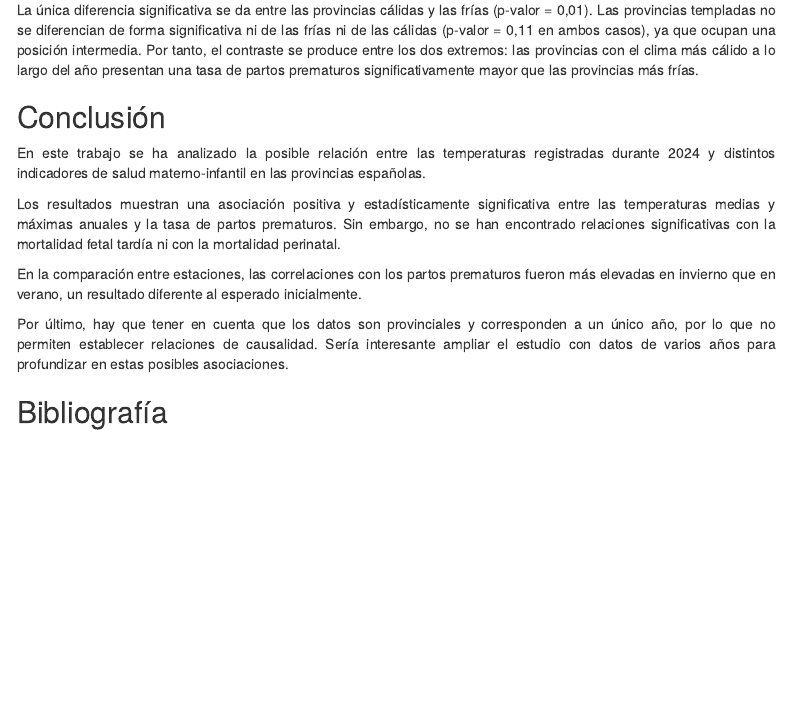
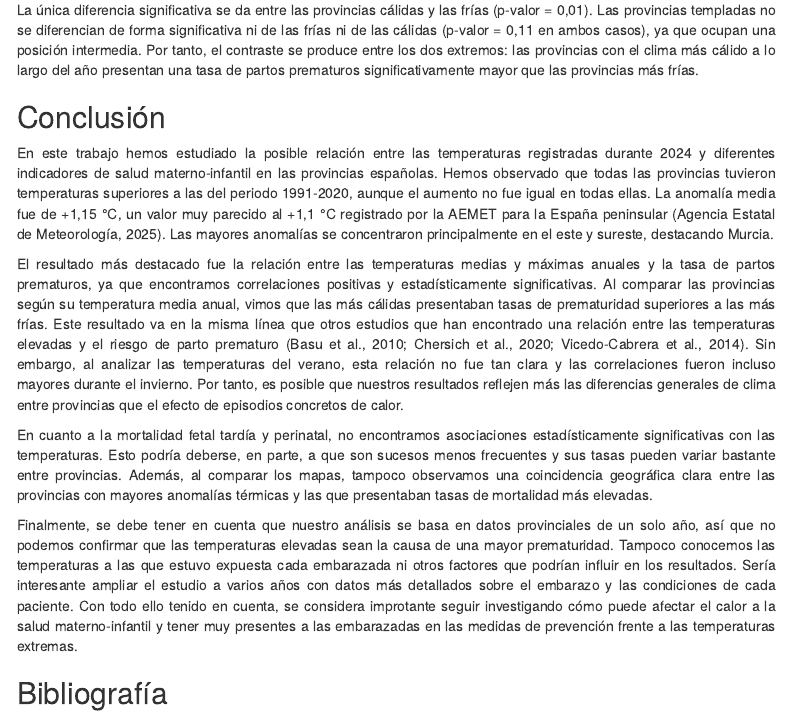
Before and after one commit to nicolassplanass/Seminario-FFDD-Grupo-G, an R Markdown document (scripts/Calor y problemas en el embarazo.Rmd): the page in a window 1100 px wide, from 4200 px down. Rendered offline with R 4.5, knitr and Pandoc, with nearby package versions; some code elsewhere in the file could not run offline; menus at the side of the page are left out.

Commit message:
Conclusion completada

```diff
--- a/scripts/Calor y problemas en el embarazo.Rmd
+++ b/scripts/Calor y problemas en el embarazo.Rmd
@@ -1653,15 +1653,13 @@ La única diferencia significativa se da entre las provincias cálidas y las fr
 
 ##  Conclusión
 
-
-En este trabajo se ha analizado la posible relación entre las temperaturas registradas durante 2024 y distintos indicadores de salud materno-infantil en las provincias españolas.
-
-Los resultados muestran una asociación positiva y estadísticamente significativa entre las temperaturas medias y máximas anuales y la tasa de partos prematuros. Sin embargo, no se han encontrado relaciones significativas con la mortalidad fetal tardía ni con la mortalidad perinatal.
-
-En la comparación entre estaciones, las correlaciones con los partos prematuros fueron más elevadas en invierno que en verano, un resultado diferente al esperado inicialmente.
-
-Por último, hay que tener en cuenta que los datos son provinciales y corresponden a un único año, por lo que no permiten establecer relaciones de causalidad. Sería interesante ampliar el estudio con datos de varios años para profundizar en estas posibles asociaciones.
-
+En este trabajo hemos estudiado la posible relación entre las temperaturas registradas durante 2024 y diferentes indicadores de salud materno-infantil en las provincias españolas. Hemos observado que todas las provincias tuvieron temperaturas superiores a las del periodo 1991-2020, aunque el aumento no fue igual en todas ellas. La anomalía media fue de +1,15 °C, un valor muy parecido al +1,1 °C registrado por la AEMET para la España peninsular (Agencia Estatal de Meteorología, 2025). Las mayores anomalías se concentraron principalmente en el este y sureste, destacando Murcia.
+
+El resultado más destacado fue la relación entre las temperaturas medias y máximas anuales y la tasa de partos prematuros, ya que encontramos correlaciones positivas y estadísticamente significativas. Al comparar las provincias según su temperatura media anual, vimos que las más cálidas presentaban tasas de prematuridad superiores a las más frías. Este resultado va en la misma línea que otros estudios que han encontrado una relación entre las temperaturas elevadas y el riesgo de parto prematuro (Basu et al., 2010; Chersich et al., 2020; Vicedo-Cabrera et al., 2014). Sin embargo, al analizar las temperaturas del verano, esta relación no fue tan clara y las correlaciones fueron incluso mayores durante el invierno. Por tanto, es posible que nuestros resultados reflejen más las diferencias generales de clima entre provincias que el efecto de episodios concretos de calor.
+
+En cuanto a la mortalidad fetal tardía y perinatal, no encontramos asociaciones estadísticamente significativas con las temperaturas. Esto podría deberse, en parte, a que son sucesos menos frecuentes y sus tasas pueden variar bastante entre provincias. Además, al comparar los mapas, tampoco observamos una coincidencia geográfica clara entre las provincias con mayores anomalías térmicas y las que presentaban tasas de mortalidad más elevadas.
+
+Finalmente, se debe tener en cuenta que nuestro análisis se basa en datos provinciales de un solo año, así que no podemos confirmar que las temperaturas elevadas sean la causa de una mayor prematuridad. Tampoco conocemos las temperaturas a las que estuvo expuesta cada embarazada ni otros factores que podrían influir en los resultados. Sería interesante ampliar el estudio a varios años con datos más detallados sobre el embarazo y las condiciones de cada paciente. Con todo ello tenido en cuenta, se considera improtante seguir investigando cómo puede afectar el calor a la salud materno-infantil y tener muy presentes a las embarazadas en las medidas de prevención frente a las temperaturas extremas.
 
 ## Bibliografía
 
```
